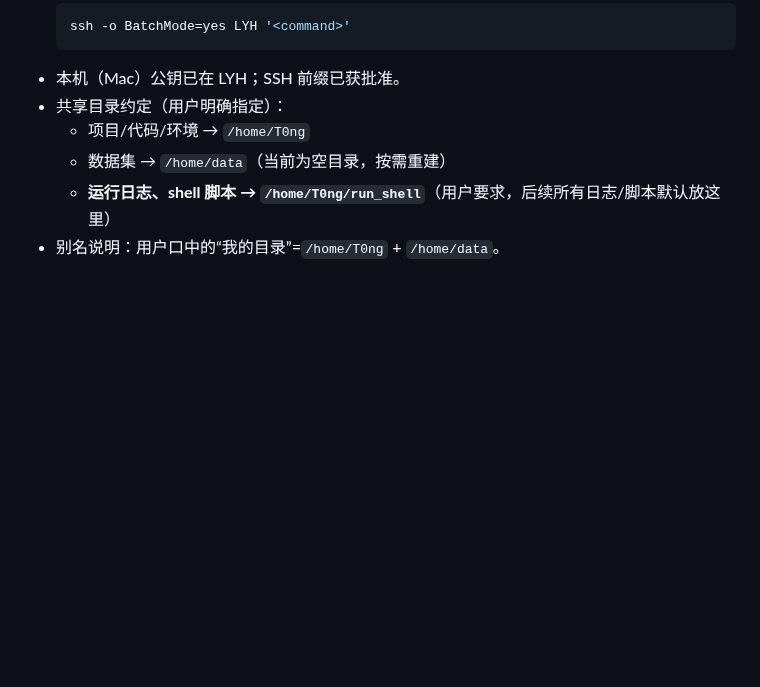
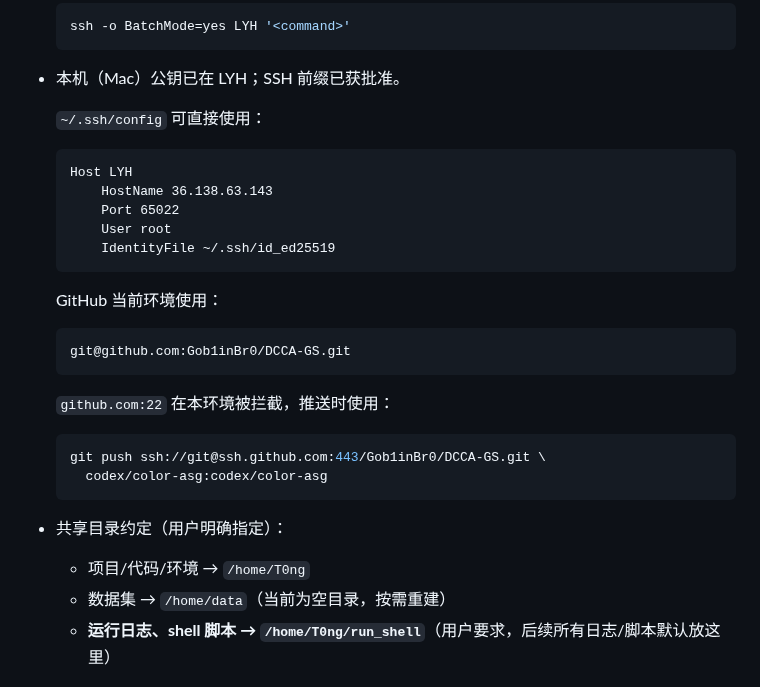
Before and after one commit to Gob1inBr0/DCCA-GS, a Markdown page: docs/06-planning/HANDOVER_LYH.md, the part around the change. Drawn GitHub-style; blank space fills up the shorter version.

````diff
--- a/docs/06-planning/HANDOVER_LYH.md
+++ b/docs/06-planning/HANDOVER_LYH.md
@@ -29,6 +29,25 @@ updated: "2026-08-27"
   ssh -o BatchMode=yes LYH '<command>'
   ```
 - 本机（Mac）公钥已在 LYH；SSH 前缀已获批准。
+
+  `~/.ssh/config` 可直接使用：
+  ```text
+  Host LYH
+      HostName 36.138.63.143
+      Port 65022
+      User root
+      IdentityFile ~/.ssh/id_ed25519
+  ```
+
+  GitHub 当前环境使用：
+  ```text
+  git@github.com:Gob1inBr0/DCCA-GS.git
+  ```
+  `github.com:22` 在本环境被拦截，推送时使用：
+  ```bash
+  git push ssh://git@ssh.github.com:443/Gob1inBr0/DCCA-GS.git \
+    codex/color-asg:codex/color-asg
+  ```
 - 共享目录约定（用户明确指定）：
   - 项目/代码/环境 → `/home/T0ng`
   - 数据集 → `/home/data`（当前为空目录，按需重建）
````
Also changed, not shown: docs/06-planning/HANDOVER_20260902.md (+50 -2 lines).
